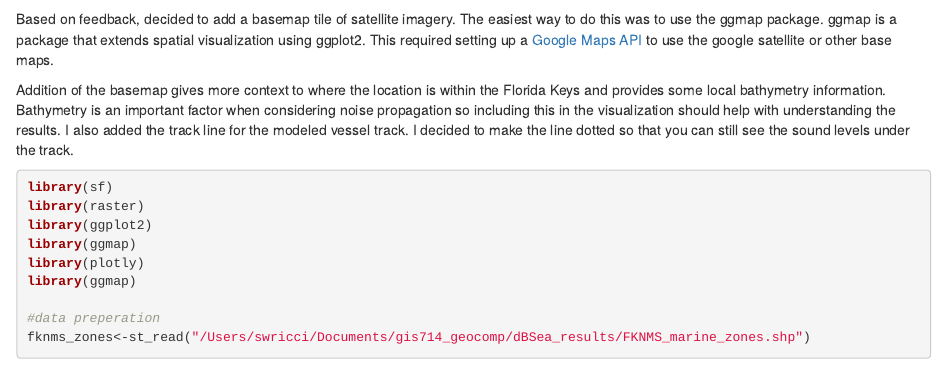
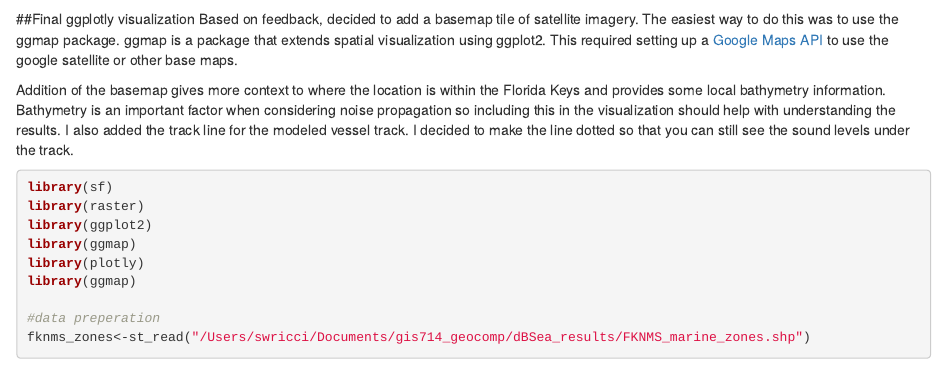
Before and after one commit to swricci/geovisR-lab, an R Markdown document (ggplot_finalviz.Rmd): the page in a window 1100 px wide, from 2370 px down. Rendered offline with R 4.5, knitr and Pandoc, with nearby package versions; some code elsewhere in the file could not run offline.

Commit message:
added header

````diff
--- a/ggplot_finalviz.Rmd
+++ b/ggplot_finalviz.Rmd
@@ -147,6 +147,8 @@ draft<-ggplot()+
 ggplotly(draft, tooltip = "text")
 ```
 
+
+##Final ggplotly visualization
 Based on feedback, decided to add a basemap tile of satellite imagery. The easiest way to do this was to use the ggmap package. ggmap is a package that extends spatial visualization using ggplot2. This required setting up a [Google Maps API](https://cloud.google.com/maps-platform/) to use the google satellite or other base maps.
 
 Addition of the basemap gives more context to where the location is within the Florida Keys and provides some local bathymetry information. Bathymetry is an important factor when considering noise propagation so including this in the visualization should help with understanding the results. I also added the track line for the modeled vessel track. I decided to make the line dotted so that you can still see the sound levels under the track.
````
